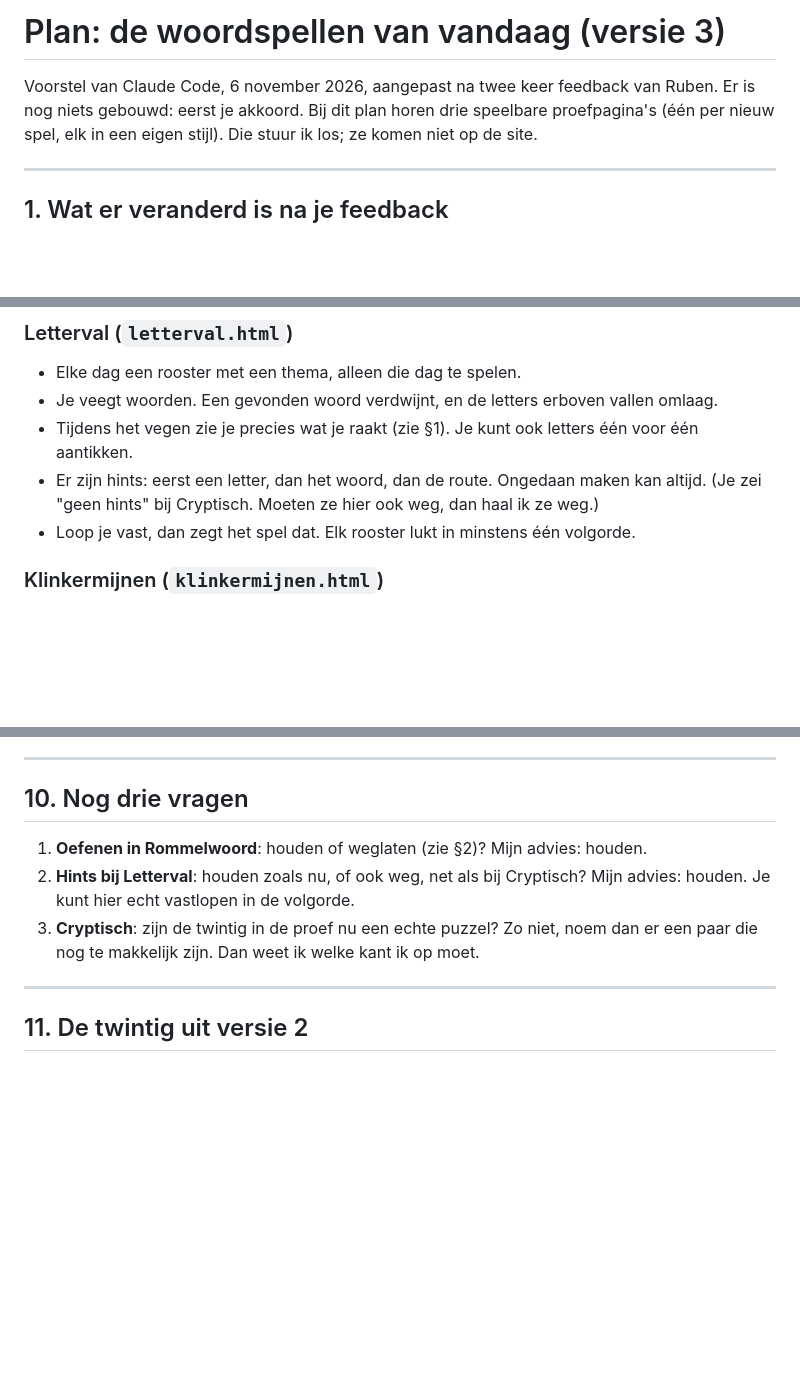
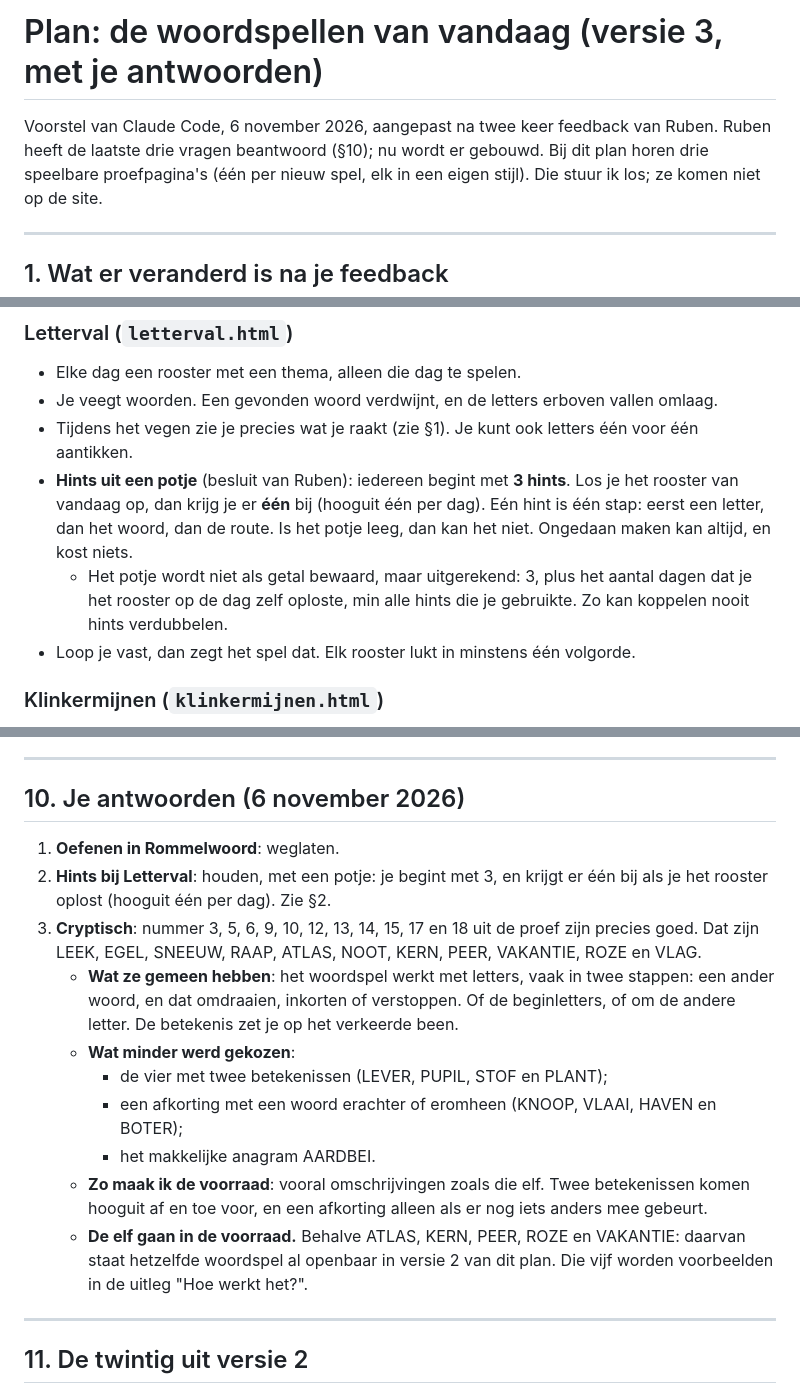
Before and after one commit to RuDeMer/mijn-website, a Markdown page: woordspellen-plan.md, 3 parts joined by grey strips. Drawn GitHub-style; blank space fills up the shorter version.

Commit message:
Plan woordspellen: antwoorden van Ruben verwerkt (geen oefenen, hintpotje bij Letterval, richting voor Cryptisch)
Co-Authored-By: Claude Opus 5.5 <noreply@anthropic.com>
Claude-Session: https://claude.ai/code/session_01H3Yh48GJ5jVsyV9ygP5Unz

```diff
--- a/woordspellen-plan.md
+++ b/woordspellen-plan.md
@@ -1,6 +1,6 @@
-# Plan: de woordspellen van vandaag (versie 3)
+# Plan: de woordspellen van vandaag (versie 3, met je antwoorden)
 
-Voorstel van Claude Code, 6 november 2026, aangepast na twee keer feedback van Ruben. Er is nog niets gebouwd: eerst je akkoord.
+Voorstel van Claude Code, 6 november 2026, aangepast na twee keer feedback van Ruben. Ruben heeft de laatste drie vragen beantwoord (§10); nu wordt er gebouwd.
 Bij dit plan horen drie speelbare proefpagina's (één per nieuw spel, elk in een eigen stijl). Die stuur ik los; ze komen niet op de site.
 
 ---
@@ -54,7 +54,8 @@ Bij dit plan horen drie speelbare proefpagina's (één per nieuw spel, elk in ee
 - Elke dag een rooster met een thema, alleen die dag te spelen.
 - Je veegt woorden. Een gevonden woord verdwijnt, en de letters erboven vallen omlaag.
 - Tijdens het vegen zie je precies wat je raakt (zie §1). Je kunt ook letters één voor één aantikken.
-- Er zijn hints: eerst een letter, dan het woord, dan de route. Ongedaan maken kan altijd. (Je zei "geen hints" bij Cryptisch. Moeten ze hier ook weg, dan haal ik ze weg.)
+- **Hints uit een potje** (besluit van Ruben): iedereen begint met **3 hints**. Los je het rooster van vandaag op, dan krijg je er **één** bij (hooguit één per dag). Eén hint is één stap: eerst een letter, dan het woord, dan de route. Is het potje leeg, dan kan het niet. Ongedaan maken kan altijd, en kost niets.
+  - Het potje wordt niet als getal bewaard, maar uitgerekend: 3, plus het aantal dagen dat je het rooster op de dag zelf oploste, min alle hints die je gebruikte. Zo kan koppelen nooit hints verdubbelen.
 - Loop je vast, dan zegt het spel dat. Elk rooster lukt in minstens één volgorde.
 
 ### Klinkermijnen (`klinkermijnen.html`)
@@ -240,11 +242,18 @@ Er zit geen geld en er zitten geen spullen in, dus samenvoegen is veilig. Ik tes
 
 ---
 
-## 10. Nog drie vragen
+## 10. Je antwoorden (6 november 2026)
 
-1. **Oefenen in Rommelwoord**: houden of weglaten (zie §2)? Mijn advies: houden.
-2. **Hints bij Letterval**: houden zoals nu, of ook weg, net als bij Cryptisch? Mijn advies: houden. Je kunt hier echt vastlopen in de volgorde.
-3. **Cryptisch**: zijn de twintig in de proef nu een echte puzzel? Zo niet, noem dan er een paar die nog te makkelijk zijn. Dan weet ik welke kant ik op moet.
+1. **Oefenen in Rommelwoord**: weglaten.
+2. **Hints bij Letterval**: houden, met een potje: je begint met 3, en krijgt er één bij als je het rooster oplost (hooguit één per dag). Zie §2.
+3. **Cryptisch**: nummer 3, 5, 6, 9, 10, 12, 13, 14, 15, 17 en 18 uit de proef zijn precies goed. Dat zijn LEEK, EGEL, SNEEUW, RAAP, ATLAS, NOOT, KERN, PEER, VAKANTIE, ROZE en VLAG.
+   - **Wat ze gemeen hebben**: het woordspel werkt met letters, vaak in twee stappen: een ander woord, en dat omdraaien, inkorten of verstoppen. Of de beginletters, of om de andere letter. De betekenis zet je op het verkeerde been.
+   - **Wat minder werd gekozen**:
+     - de vier met twee betekenissen (LEVER, PUPIL, STOF en PLANT);
+     - een afkorting met een woord erachter of eromheen (KNOOP, VLAAI, HAVEN en BOTER);
+     - het makkelijke anagram AARDBEI.
+   - **Zo maak ik de voorraad**: vooral omschrijvingen zoals die elf. Twee betekenissen komen hooguit af en toe voor, en een afkorting alleen als er nog iets anders mee gebeurt.
+   - **De elf gaan in de voorraad.** Behalve ATLAS, KERN, PEER, ROZE en VAKANTIE: daarvan staat hetzelfde woordspel al openbaar in versie 2 van dit plan. Die vijf worden voorbeelden in de uitleg "Hoe werkt het?".
 
 ---
 
```
Also changed, not shown: other parts of woordspellen-plan.md (+3 -2 lines).
